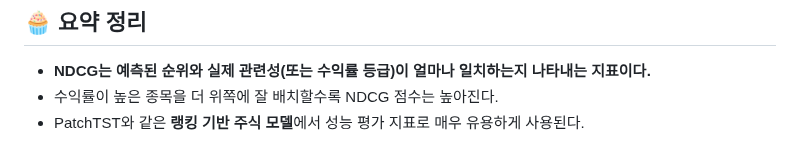
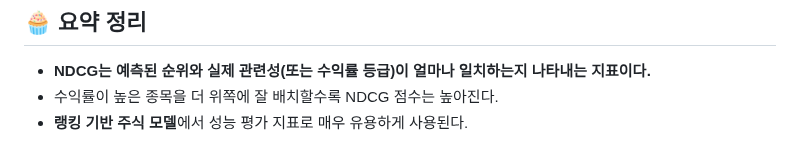
Before and after one commit to purefe11/StockPatchTST, a Markdown page: docs/NDCG.md, the part around the change. Drawn GitHub-style.

```diff
--- a/docs/NDCG.md
+++ b/docs/NDCG.md
@@ -102,4 +102,4 @@ NDCG = 7.81 / 9.39 ≈ 0.831
 
 - **NDCG는 예측된 순위와 실제 관련성(또는 수익률 등급)이 얼마나 일치하는지 나타내는 지표이다.**
 - 수익률이 높은 종목을 더 위쪽에 잘 배치할수록 NDCG 점수는 높아진다.
-- PatchTST와 같은 **랭킹 기반 주식 모델**에서 성능 평가 지표로 매우 유용하게 사용된다.
+- **랭킹 기반 주식 모델**에서 성능 평가 지표로 매우 유용하게 사용된다.
```
